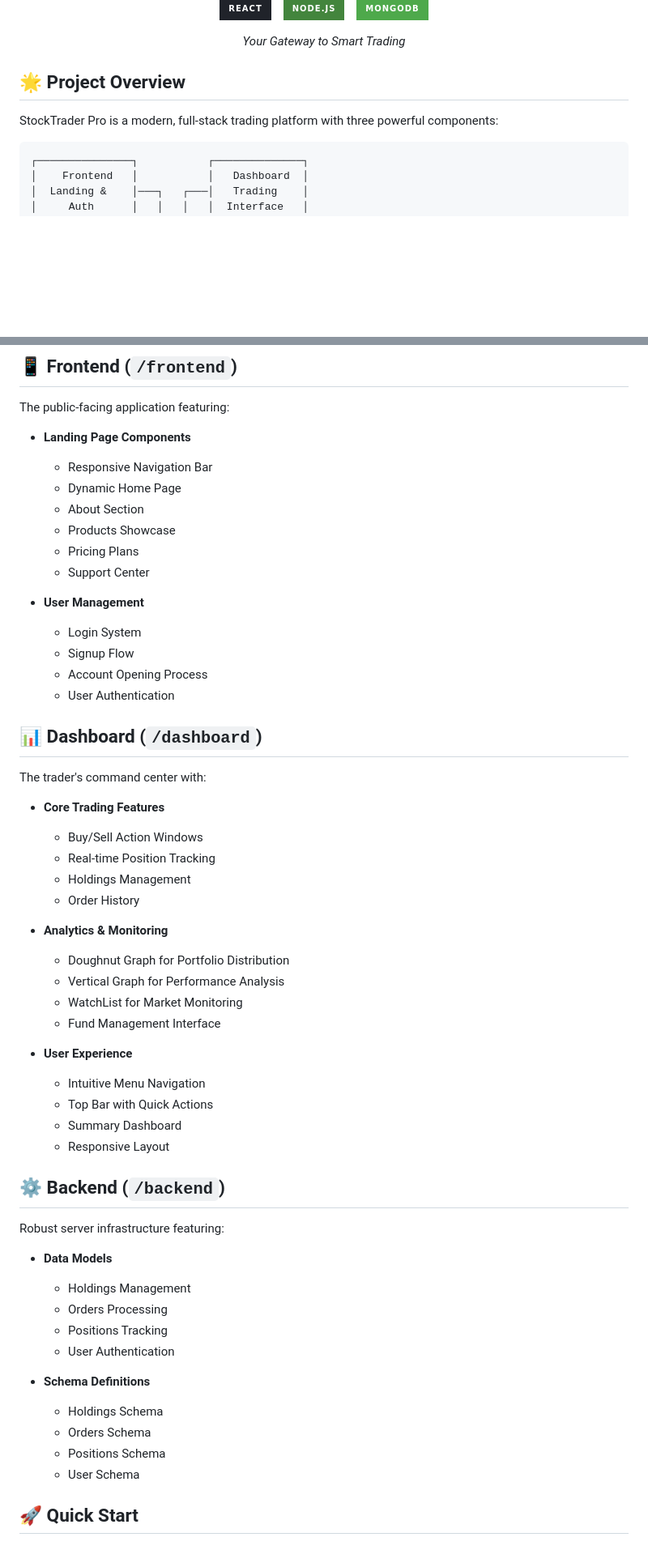
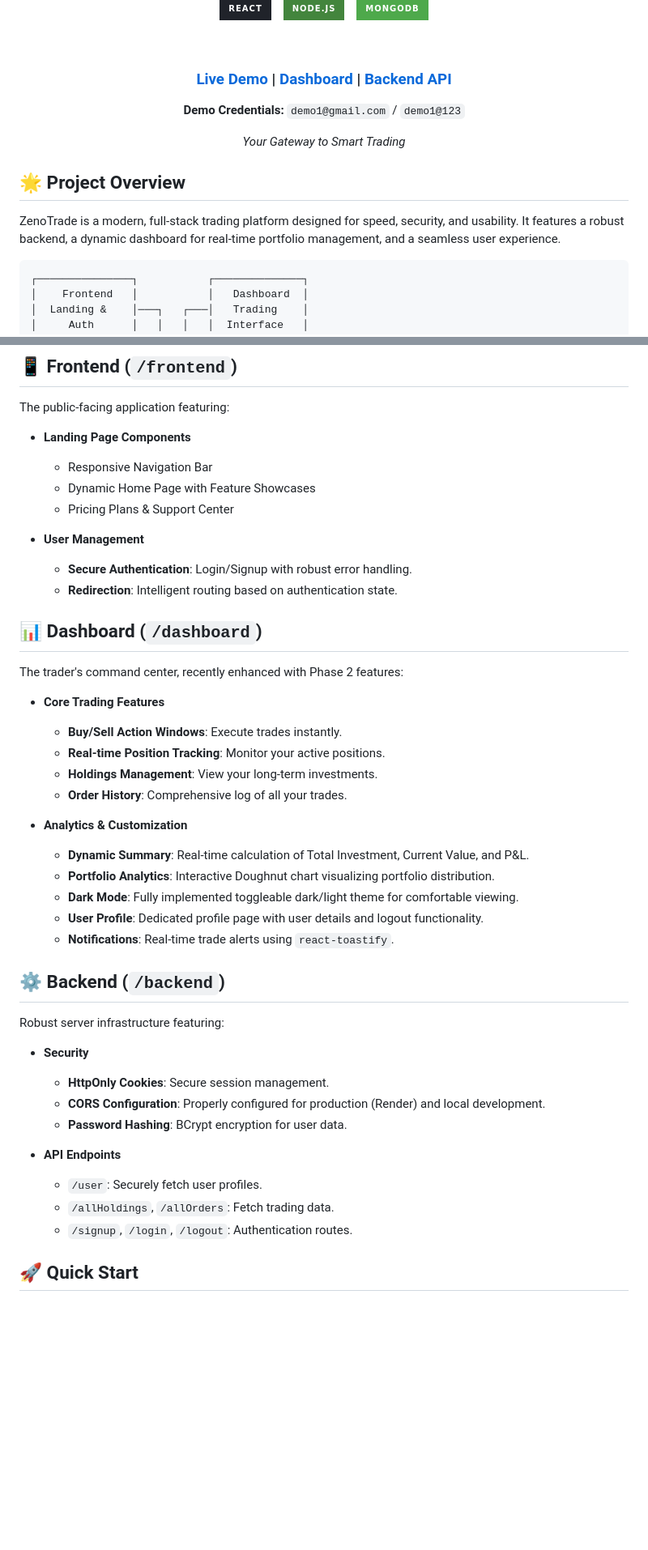
Before and after one commit to SahilShinde108/ZenoTrade, a Markdown page: README.md, 2 parts joined by grey strips. Shown: that part at 81% size. Rendered like a GitHub page; badges without logos; blank space fills up the shorter version.

````diff
--- a/README.md
+++ b/README.md
@@ -5,12 +7,22 @@
 
   [![React](https://img.shields.io/badge/React-20232A?style=for-the-badge&logo=react&logoColor=61DAFB)](https://reactjs.org/) &nbsp;&nbsp;&nbsp;[![Node.js](https://img.shields.io/badge/Node.js-43853D?style=for-the-badge&logo=node.js&logoColor=white)](https://nodejs.org/) &nbsp;&nbsp;  [![MongoDB](https://img.shields.io/badge/MongoDB-4EA94B?style=for-the-badge&logo=mongodb&logoColor=white)](https://www.mongodb.com/)
+
+  <br/>
+
+  <h3>
+    <a href="https://zenotrade.onrender.com">Live Demo</a> |
+    <a href="https://zenotrade-dashboard-o8ih.onrender.com">Dashboard</a> |
+    <a href="https://zenotrade-backend-rjkp.onrender.com">Backend API</a>
+  </h3>
+
+  <p><strong>Demo Credentials:</strong> <code>demo1@gmail.com</code> / <code>demo1@123</code></p>
 
   *Your Gateway to Smart Trading*
 </div>
 
 ## 🌟 Project Overview
 
-StockTrader Pro is a modern, full-stack trading platform with three powerful components:
+ZenoTrade is a modern, full-stack trading platform designed for speed, security, and usability. It features a robust backend, a dynamic dashboard for real-time portfolio management, and a seamless user experience.
 
 ```
 ┌───────────────┐           ┌──────────────┐
@@ -37,55 +49,43 @@ The public-facing application featuring:
 
 - **Landing Page Components**
   - Responsive Navigation Bar
-  - Dynamic Home Page
-  - About Section
-  - Products Showcase
-  - Pricing Plans
-  - Support Center
+  - Dynamic Home Page with Feature Showcases
+  - Pricing Plans & Support Center
 
 - **User Management**
-  - Login System
-  - Signup Flow
-  - Account Opening Process
-  - User Authentication
+  - **Secure Authentication**: Login/Signup with robust error handling.
+  - **Redirection**: Intelligent routing based on authentication state.
 
 ## 📊 Dashboard (`/dashboard`)
 
-The trader's command center with:
+The trader's command center, recently enhanced with Phase 2 features:
 
 - **Core Trading Features**
-  - Buy/Sell Action Windows
-  - Real-time Position Tracking
-  - Holdings Management
-  - Order History
+  - **Buy/Sell Action Windows**: Execute trades instantly.
+  - **Real-time Position Tracking**: Monitor your active positions.
+  - **Holdings Management**: View your long-term investments.
+  - **Order History**: Comprehensive log of all your trades.
 
-- **Analytics & Monitoring**
-  - Doughnut Graph for Portfolio Distribution
-  - Vertical Graph for Performance Analysis
-  - WatchList for Market Monitoring
-  - Fund Management Interface
-
-- **User Experience**
-  - Intuitive Menu Navigation
-  - Top Bar with Quick Actions
-  - Summary Dashboard
-  - Responsive Layout
+- **Analytics & Customization**
+  - **Dynamic Summary**: Real-time calculation of Total Investment, Current Value, and P&L.
+  - **Portfolio Analytics**: Interactive Doughnut chart visualizing portfolio distribution.
+  - **Dark Mode**: Fully implemented toggleable dark/light theme for comfortable viewing.
+  - **User Profile**: Dedicated profile page with user details and logout functionality.
+  - **Notifications**: Real-time trade alerts using `react-toastify`.
 
 ## ⚙️ Backend (`/backend`)
 
 Robust server infrastructure featuring:
 
-- **Data Models**
-  - Holdings Management
-  - Orders Processing
-  - Positions Tracking
-  - User Authentication
+- **Security**
+  - **HttpOnly Cookies**: Secure session management.
+  - **CORS Configuration**: Properly configured for production (Render) and local development.
+  - **Password Hashing**: BCrypt encryption for user data.
 
-- **Schema Definitions**
-  - Holdings Schema
-  - Orders Schema
-  - Positions Schema
-  - User Schema
+- **API Endpoints**
+  - `/user`: Securely fetch user profiles.
+  - `/allHoldings`, `/allOrders`: Fetch trading data.
+  - `/signup`, `/login`, `/logout`: Authentication routes.
 
 ## 🚀 Quick Start
 
````
Also changed, not shown: other parts of README.md (+25 -42 lines).
